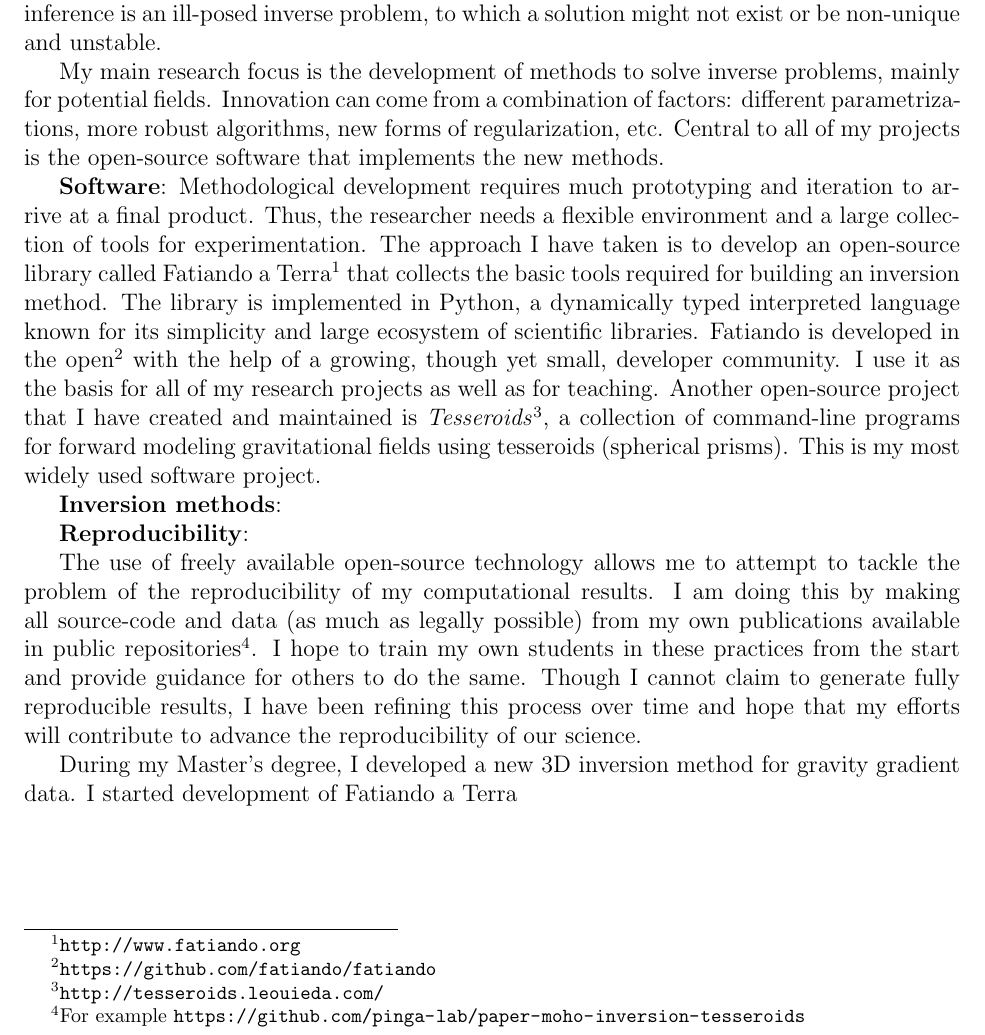
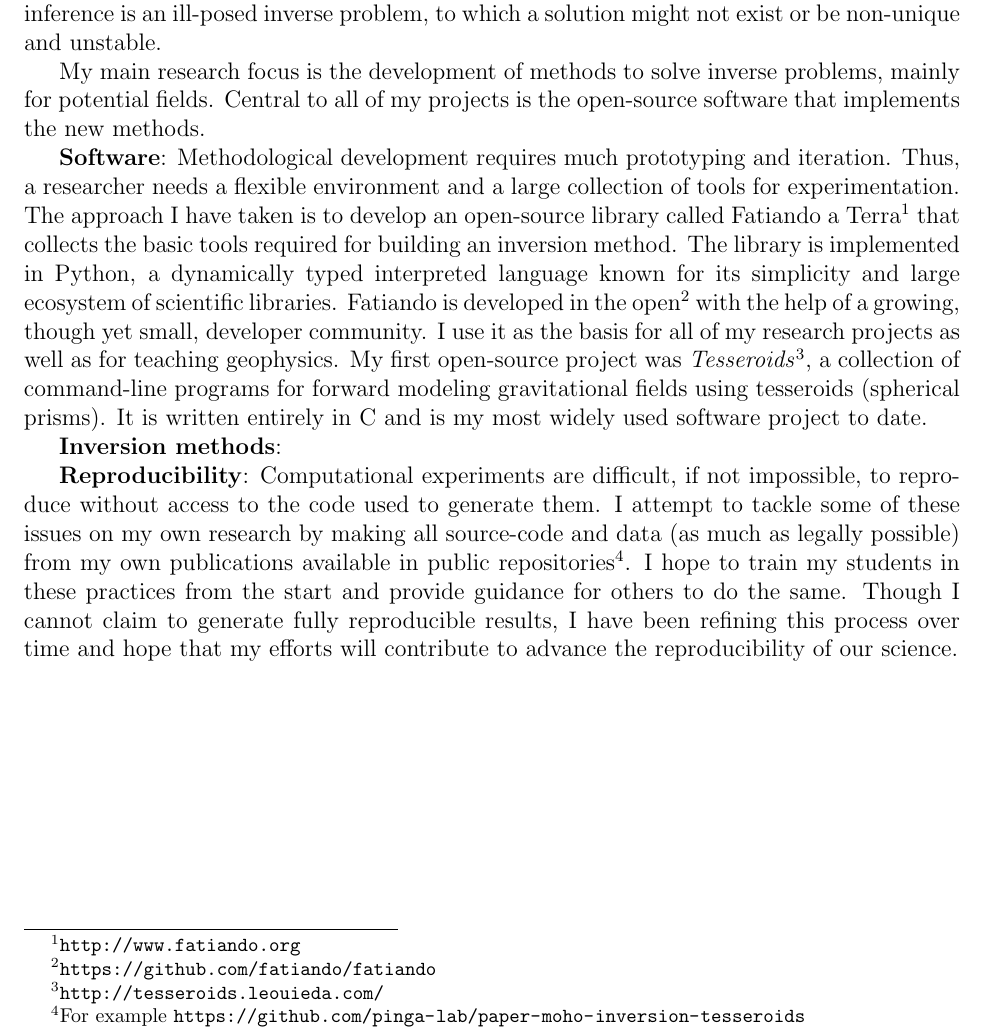
Before and after one commit to leouieda/cv, a LaTeX document (leonardo_uieda_research_statement.tex): part of the page, cut so that both start at the same text. Compiled offline with pdfLaTeX.

Commit message:
reproducibility section

```diff
--- a/leonardo_uieda_research_statement.tex
+++ b/leonardo_uieda_research_statement.tex
@@ -39,13 +39,6 @@ the development of methods
 to solve inverse problems,
 mainly for potential fields.
 %
-Innovation can come from
-a combination of factors:
-different parametrizations,
-more robust algorithms,
-new forms of regularization,
-etc.
-%
 Central to all of my projects
 is the open-source software
 that implements the new methods.
@@ -53,11 +46,10 @@ that implements the new methods.
 
 \textbf{Software}:
 Methodological development requires
-much prototyping and iteration
-to arrive at a final product.
+much prototyping and iteration.
 %
 Thus,
-the researcher needs
+a researcher needs
 a flexible environment
 and a large collection of tools
 for experimentation.
@@ -80,16 +72,16 @@ developer community.
 %
 I use it as the basis for
 all of my research projects
-as well as for teaching.
+as well as for teaching geophysics.
 %
-Another open-source project
-that I have created and maintained
-is \textit{Tesseroids}\footnote{\url{http://tesseroids.leouieda.com/}},
+My first open-source project
+was \textit{Tesseroids}\footnote{\url{http://tesseroids.leouieda.com/}},
 a collection of command-line programs
 for forward modeling gravitational fields
 using tesseroids (spherical prisms).
 %
-This is my most widely used software project.
+It is written entirely in C
+and is my most widely used software project to date.
 
 
 \textbf{Inversion methods}:
@@ -97,24 +89,20 @@ This is my most widely used software project.
 
 
 
-%\textbf{Gravity interpretation}:
 \textbf{Reproducibility}:
-
-
-
+Computational experiments
+are difficult, if not impossible, to reproduce
+without access to the code used to generate them.
 %
-The use of freely available open-source technology
-allows me to attempt to tackle
-the problem of the reproducibility of my computational results.
+I attempt to tackle
+some of these issues
+on my own research
+by making all source-code and data
+(as much as legally possible)
+from my own publications
+available in public repositories\footnote{For example \url{https://github.com/pinga-lab/paper-moho-inversion-tesseroids}}.
 %
-I am doing this by
-making all source-code and data (as much as legally possible)
-from my own publications
-available in public
-repositories\footnote{For example
-\url{https://github.com/pinga-lab/paper-moho-inversion-tesseroids}}.
-%
-I hope to train my own students
+I hope to train my students
 in these practices from the start
 and provide guidance for others to do the same.
 %
@@ -124,14 +112,4 @@ I have been refining this process over time
 and hope that my efforts will contribute
 to advance the reproducibility of our science.
 
-
-%
-During my Master's degree,
-I developed a new 3D inversion method
-for gravity gradient data.
-I started development of Fatiando a Terra
-
-
-% Future research.
-
 \end{document}
```
